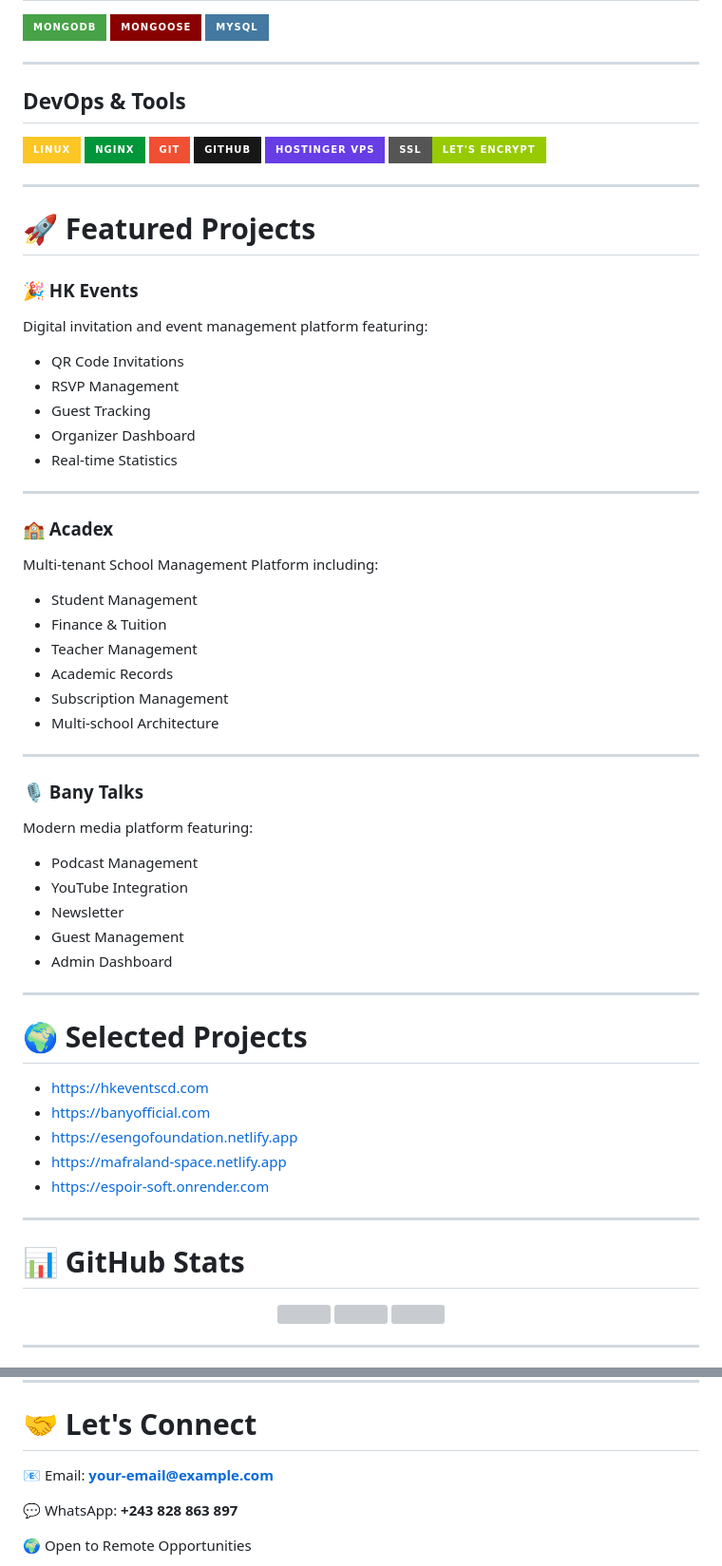
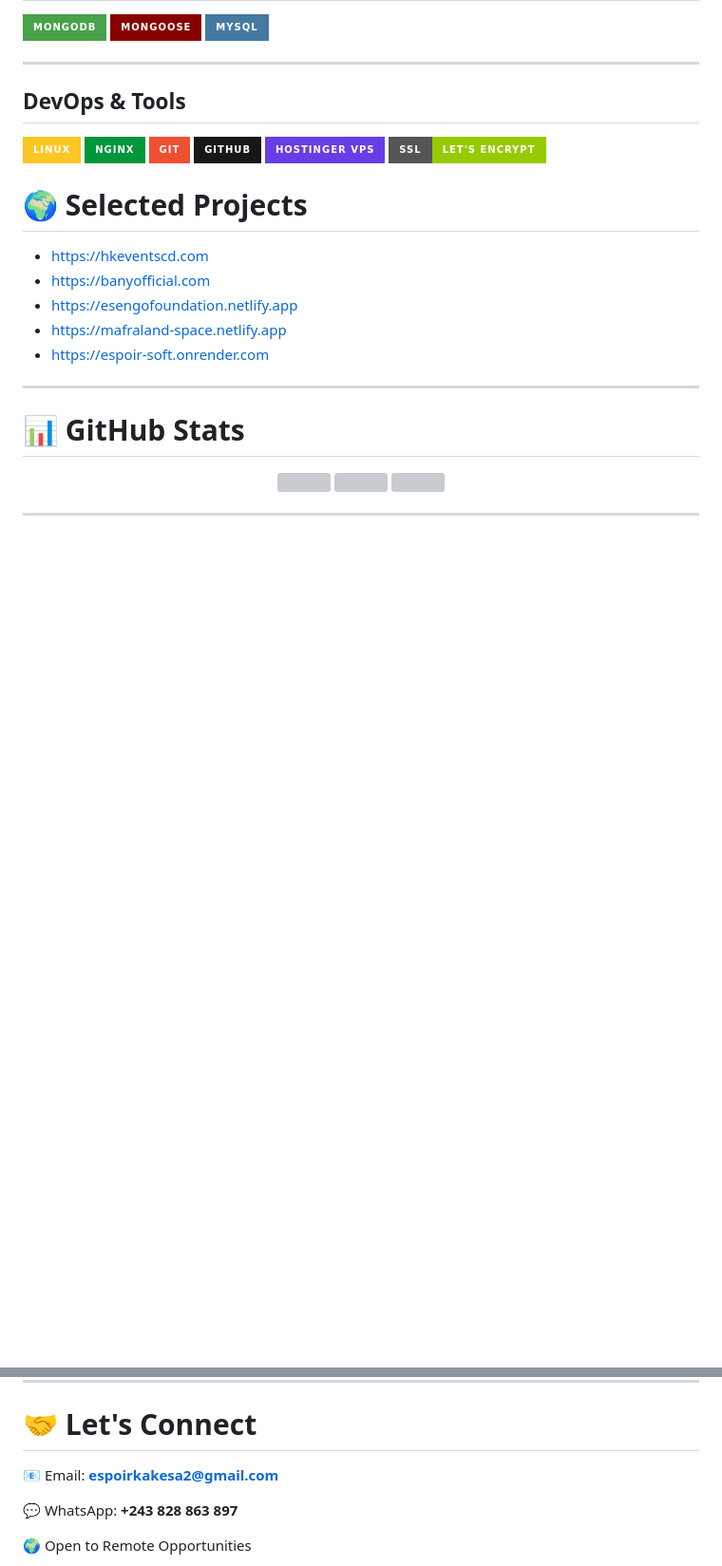
Before and after one commit to Kakesa/Kakesa, a Markdown page: Readme.md, 2 parts joined by grey strips. Shown at 95% size. GitHub-like rendering; badges without logos; blank space fills up the shorter version; grey boxes are pictures that could not be loaded.

Commit message:
Remove featured projects and update email contact
Updated contact email in the 'Let's Connect' section and removed featured projects.

```diff
--- a/Readme.md
+++ b/Readme.md
@@ -80,45 +80,7 @@ I particularly enjoy building SaaS platforms, business management systems, media
 <img src="https://img.shields.io/badge/SSL-Let's_Encrypt-green?style=for-the-badge"/>
 </p>
 
----
 
-# 🚀 Featured Projects
-
-### 🎉 HK Events
-Digital invitation and event management platform featuring:
-
-- QR Code Invitations
-- RSVP Management
-- Guest Tracking
-- Organizer Dashboard
-- Real-time Statistics
-
----
-
-### 🏫 Acadex
-
-Multi-tenant School Management Platform including:
-
-- Student Management
-- Finance & Tuition
-- Teacher Management
-- Academic Records
-- Subscription Management
-- Multi-school Architecture
-
----
-
-### 🎙️ Bany Talks
-
-Modern media platform featuring:
-
-- Podcast Management
-- YouTube Integration
-- Newsletter
-- Guest Management
-- Admin Dashboard
-
----
 
 # 🌍 Selected Projects
 
@@ -156,7 +118,7 @@ Modern media platform featuring:
 
 # 🤝 Let's Connect
 
-📧 Email: **your-email@example.com**
+📧 Email: **espoirkakesa2@gmail.com**
 
 💬 WhatsApp: **+243 828 863 897**
 
```
